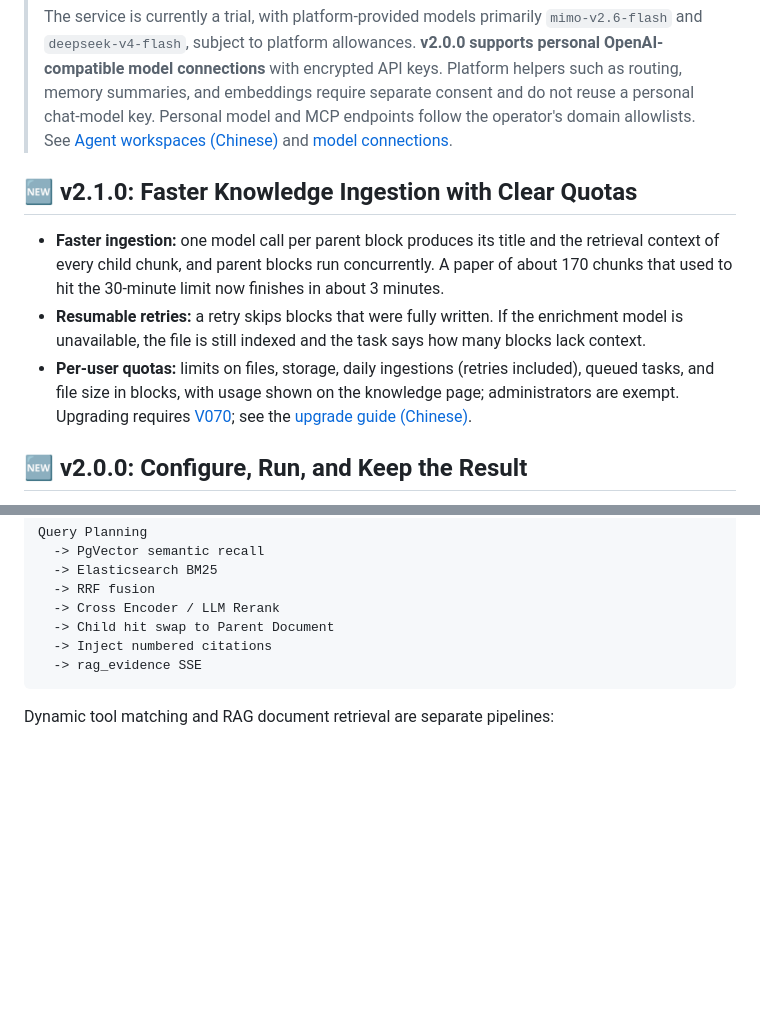
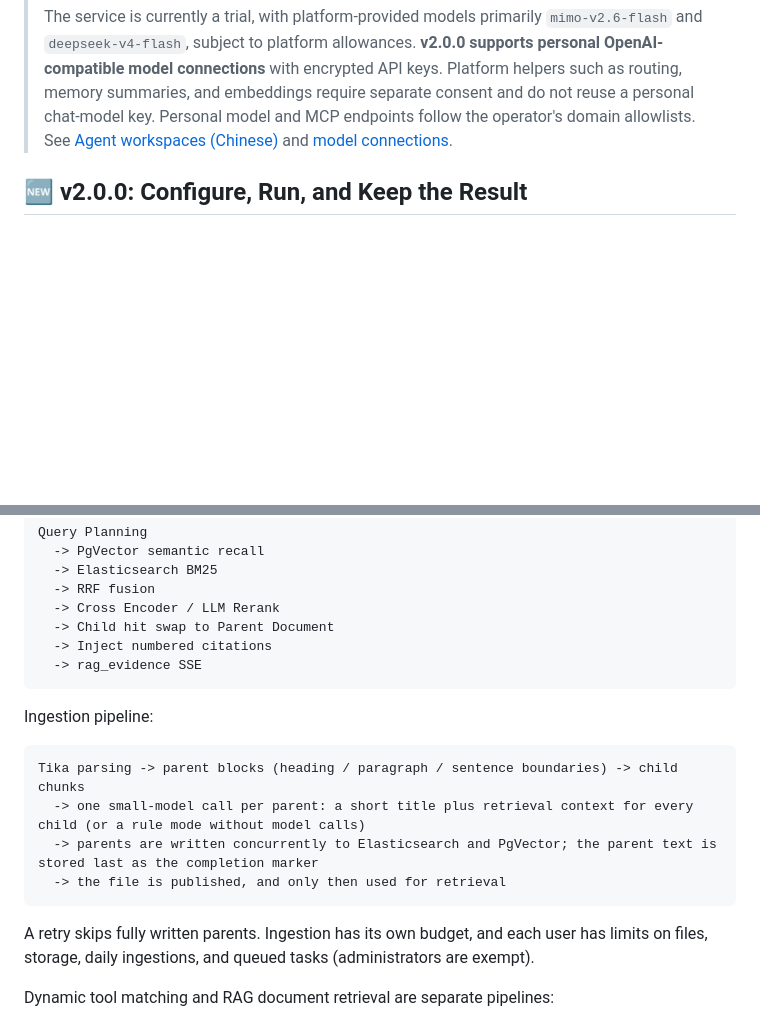
Before and after one commit to pengmoubuaixuexi/TAgent, a Markdown page: README_EN.md, 2 parts joined by grey strips. GitHub-like rendering; blank space fills up the shorter version.

````diff
--- a/README_EN.md
+++ b/README_EN.md
@@ -32,12 +32,6 @@ It is not another one-call model wrapper. TAgent makes the complete Agent-reques
 > After registering, you can try preconfigured Agents or open “My Agents” to build Fixed, Auto, and Flow Agents. Configure System Prompts, MCP connections, and Advisors per node, and connect your own RAG knowledge base. Personal Agent configuration, knowledge retrieval, and usage observations are scoped to each user.
 >
 > The service is currently a trial, with platform-provided models primarily `mimo-v2.6-flash` and `deepseek-v4-flash`, subject to platform allowances. **v2.0.0 supports personal OpenAI-compatible model connections** with encrypted API keys. Platform helpers such as routing, memory summaries, and embeddings require separate consent and do not reuse a personal chat-model key. Personal model and MCP endpoints follow the operator's domain allowlists. See [Agent workspaces (Chinese)](docs/dev-ops/USER_AGENT_WORKSPACE.md) and [model connections](docs/dev-ops/MODEL_CONNECTIONS.md).
-
-## 🆕 v2.1.0: Faster Knowledge Ingestion with Clear Quotas
-
-- **Faster ingestion:** one model call per parent block produces its title and the retrieval context of every child chunk, and parent blocks run concurrently. A paper of about 170 chunks that used to hit the 30-minute limit now finishes in about 3 minutes.
-- **Resumable retries:** a retry skips blocks that were fully written. If the enrichment model is unavailable, the file is still indexed and the task says how many blocks lack context.
-- **Per-user quotas:** limits on files, storage, daily ingestions (retries included), queued tasks, and file size in blocks, with usage shown on the knowledge page; administrators are exempt. Upgrading requires [V070](docs/dev-ops/sql-migrations/V070__knowledge_ingestion_resume_and_quota.sql); see the [upgrade guide (Chinese)](docs/dev-ops/V2_UPGRADE.md#v210-升级).
 
 ## 🆕 v2.0.0: Configure, Run, and Keep the Result
 
@@ -357,6 +351,17 @@ Query Planning
   -> Inject numbered citations
   -> rag_evidence SSE
 ```
+
+Ingestion pipeline:
+
+```text
+Tika parsing -> parent blocks (heading / paragraph / sentence boundaries) -> child chunks
+  -> one small-model call per parent: a short title plus retrieval context for every child (or a rule mode without model calls)
+  -> parents are written concurrently to Elasticsearch and PgVector; the parent text is stored last as the completion marker
+  -> the file is published, and only then used for retrieval
+```
+
+A retry skips fully written parents. Ingestion has its own budget, and each user has limits on files, storage, daily ingestions, and queued tasks (administrators are exempt).
 
 Dynamic tool matching and RAG document retrieval are separate pipelines:
 - Dynamic tools: authorized exact-name matching, PgVector candidates with relevance checks, and bounded name/description fallback
````
Also changed, not shown: README.md (+11 -6 lines).
